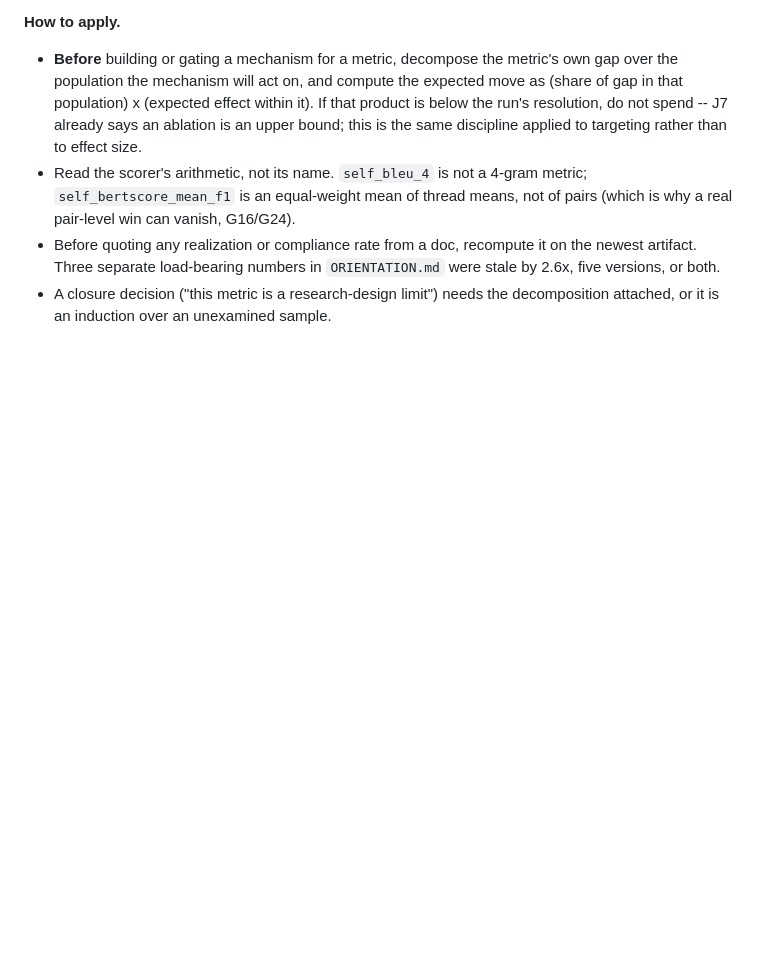
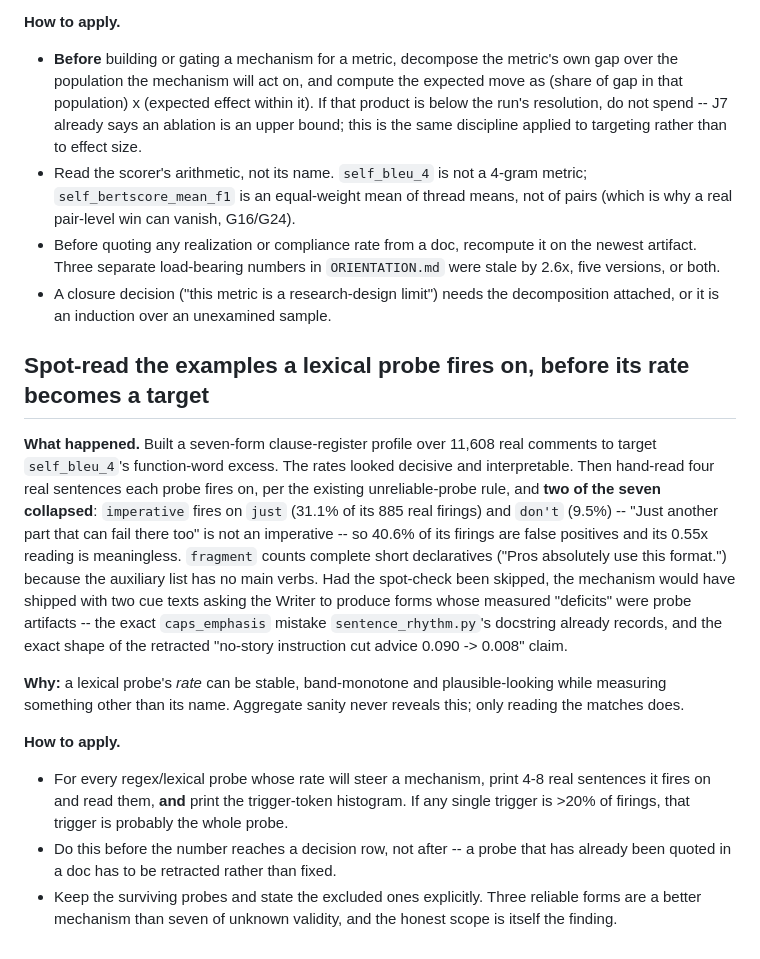
Before and after one commit to yyu6/MiroBench, a Markdown page: tasks/lessons.md, the part around the change. Drawn GitHub-style; blank space fills up the shorter version.

Commit message:
correction(G33): the probe spot-check rejected 2 of 7 clause detectors
Hand-read the sentences each probe fires on, per the unreliable-probe rule.
'imperative' is 40.6% false positives on real text -- 'just' alone is 31.1% of
its 885 firings ("Just another part that can fail there too"), 'don't' 9.5% --
so its 0.55x reading is unusable. 'fragment' counts complete short declaratives
because the auxiliary list has no main verbs; it was the control, not a target.

Three findings survive with verified-clean detectors: conditional 3.01x,
concessive 0.32x, direct_question band-inverted (0.07x at very_long). Those are
the mechanism's scope; the rest are excluded pending a real parser.

G33 corrected in place rather than left with a soft caveat. lessons.md: print
the trigger histogram and read the matches before a probe's rate steers a
mechanism -- if one trigger is >20% of firings it is probably the whole probe.

Co-Authored-By: Claude Sonnet 5 <noreply@anthropic.com>

```diff
--- a/tasks/lessons.md
+++ b/tasks/lessons.md
@@ -1904,3 +1904,35 @@ Without a decomposition, that induction silently assumes the aim was good.
   were stale by 2.6x, five versions, or both.
 - A closure decision ("this metric is a research-design limit") needs the
   decomposition attached, or it is an induction over an unexamined sample.
+
+## Spot-read the examples a lexical probe fires on, before its rate becomes a target
+
+**What happened.** Built a seven-form clause-register profile over 11,608 real
+comments to target `self_bleu_4`'s function-word excess. The rates looked
+decisive and interpretable. Then hand-read four real sentences each probe fires
+on, per the existing unreliable-probe rule, and **two of the seven collapsed**:
+`imperative` fires on `just` (31.1% of its 885 real firings) and `don't` (9.5%)
+-- "Just another part that can fail there too" is not an imperative -- so 40.6%
+of its firings are false positives and its 0.55x reading is meaningless.
+`fragment` counts complete short declaratives ("Pros absolutely use this
+format.") because the auxiliary list has no main verbs. Had the spot-check been
+skipped, the mechanism would have shipped with two cue texts asking the Writer
+to produce forms whose measured "deficits" were probe artifacts -- the exact
+`caps_emphasis` mistake `sentence_rhythm.py`'s docstring already records, and
+the exact shape of the retracted "no-story instruction cut advice 0.090 ->
+0.008" claim.
+
+**Why:** a lexical probe's *rate* can be stable, band-monotone and
+plausible-looking while measuring something other than its name. Aggregate
+sanity never reveals this; only reading the matches does.
+
+**How to apply.**
+- For every regex/lexical probe whose rate will steer a mechanism, print 4-8
+  real sentences it fires on and read them, **and** print the trigger-token
+  histogram. If any single trigger is >20% of firings, that trigger is
+  probably the whole probe.
+- Do this before the number reaches a decision row, not after -- a probe that
+  has already been quoted in a doc has to be retracted rather than fixed.
+- Keep the surviving probes and state the excluded ones explicitly. Three
+  reliable forms are a better mechanism than seven of unknown validity, and
+  the honest scope is itself the finding.
```
Also changed, not shown: docs/DECISIONS.md (+1 -1 lines).
